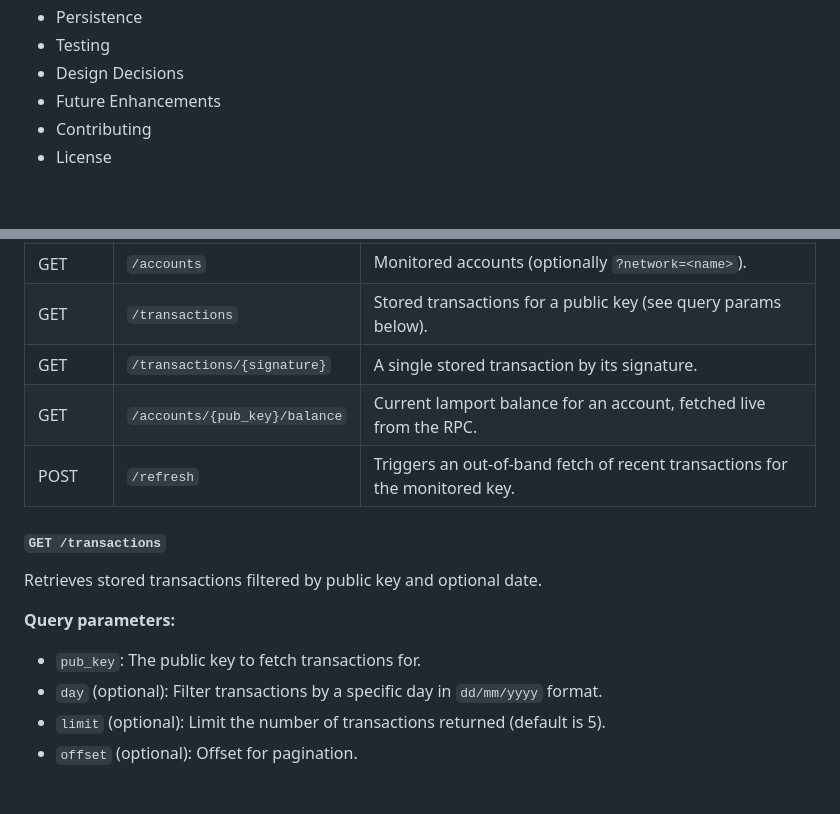
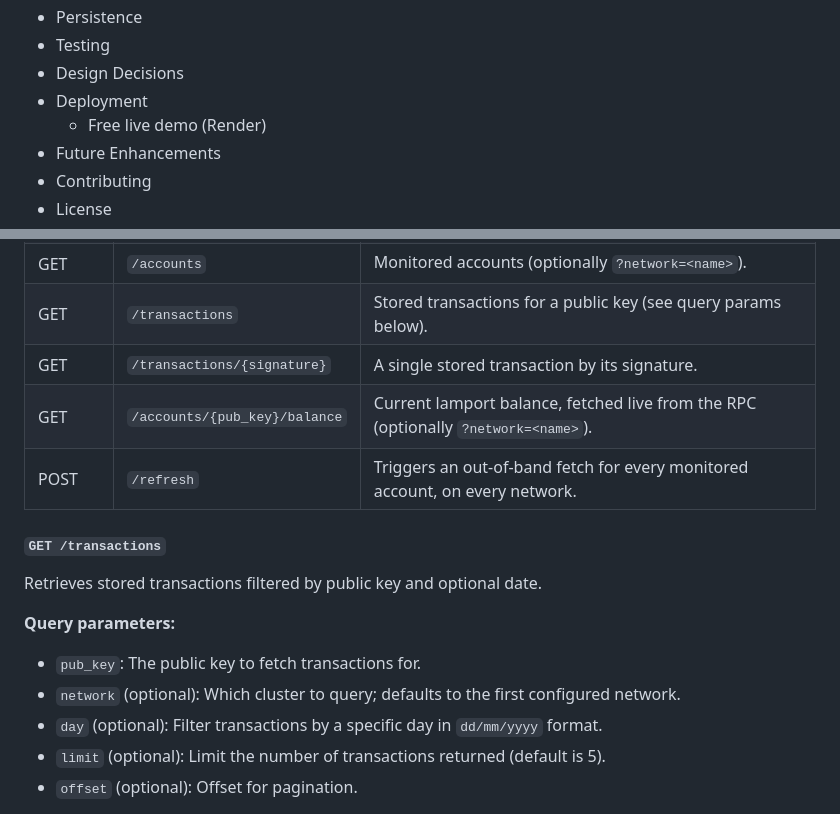
Before and after one commit to emilbob/solana-data-aggregator, a Markdown page: README.md, 2 parts joined by grey strips. Rendered like a GitHub page; blank space fills up the shorter version.

```diff
--- a/README.md
+++ b/README.md
@@ -19,6 +19,8 @@ The Solana Data Aggregator is a Rust-based tool designed to collect, process, an
 - Persistence
 - Testing
 - Design Decisions
+- Deployment
+  - Free live demo (Render)
 - Future Enhancements
 - Contributing
 - License
@@ -158,8 +161,8 @@ You can query the transactions stored in the database using the API. Refer to th
 | GET | `/accounts` | Monitored accounts (optionally `?network=<name>`). |
 | GET | `/transactions` | Stored transactions for a public key (see query params below). |
 | GET | `/transactions/{signature}` | A single stored transaction by its signature. |
-| GET | `/accounts/{pub_key}/balance` | Current lamport balance for an account, fetched live from the RPC. |
-| POST | `/refresh` | Triggers an out-of-band fetch of recent transactions for the monitored key. |
+| GET | `/accounts/{pub_key}/balance` | Current lamport balance, fetched live from the RPC (optionally `?network=<name>`). |
+| POST | `/refresh` | Triggers an out-of-band fetch for every monitored account, on every network. |
 
 #### `GET /transactions`
 
@@ -168,6 +171,7 @@ Retrieves stored transactions filtered by public key and optional date.
 **Query parameters:**
 
 - `pub_key`: The public key to fetch transactions for.
+- `network` (optional): Which cluster to query; defaults to the first configured network.
 - `day` (optional): Filter transactions by a specific day in `dd/mm/yyyy` format.
 - `limit` (optional): Limit the number of transactions returned (default is 5).
 - `offset` (optional): Offset for pagination.
```
Also changed, not shown: other parts of README.md (+19 -15 lines).
